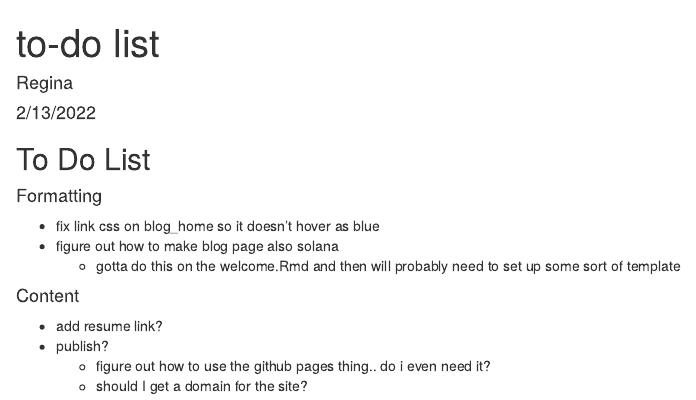
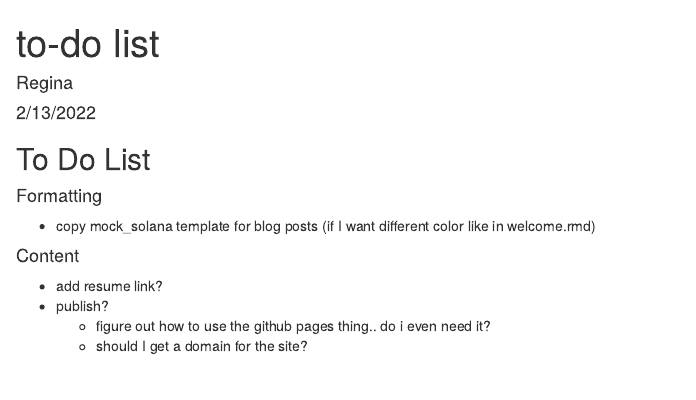
Before and after one commit to rlisinker/personal_website_OLD, an R Markdown document (to do list.Rmd): the page in a window 1100 px wide, from its top. Rendered offline with R 4.5, knitr and Pandoc, with nearby package versions.

Commit message:
to do list update

```diff
--- a/to do list.Rmd
+++ b/to do list.Rmd
@@ -13,10 +13,7 @@ knitr::opts_chunk$set(echo = TRUE)
 
 #### Formatting
 
-- fix link css on blog_home so it doesn't hover as blue
-- figure out how to make blog page also solana
-  - gotta do this on the welcome.Rmd and then will probably need to set up some sort of template
-
+- copy mock_solana template for blog posts (if I want different color like in welcome.rmd)
 
 #### Content
 
```
Also changed, not shown: _posts/2022-02-13-welcome/welcome.Rmd (+0 -2 lines).
